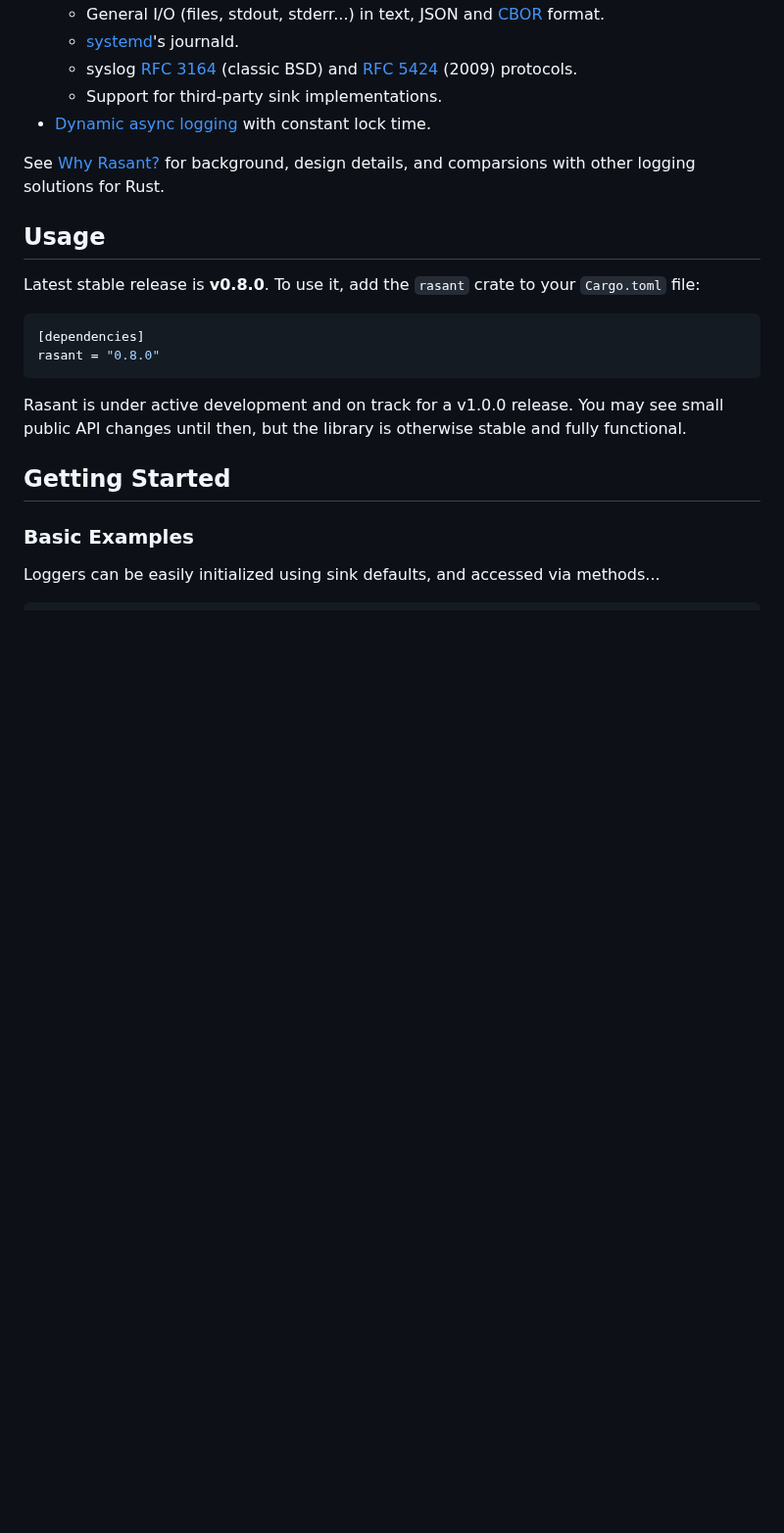
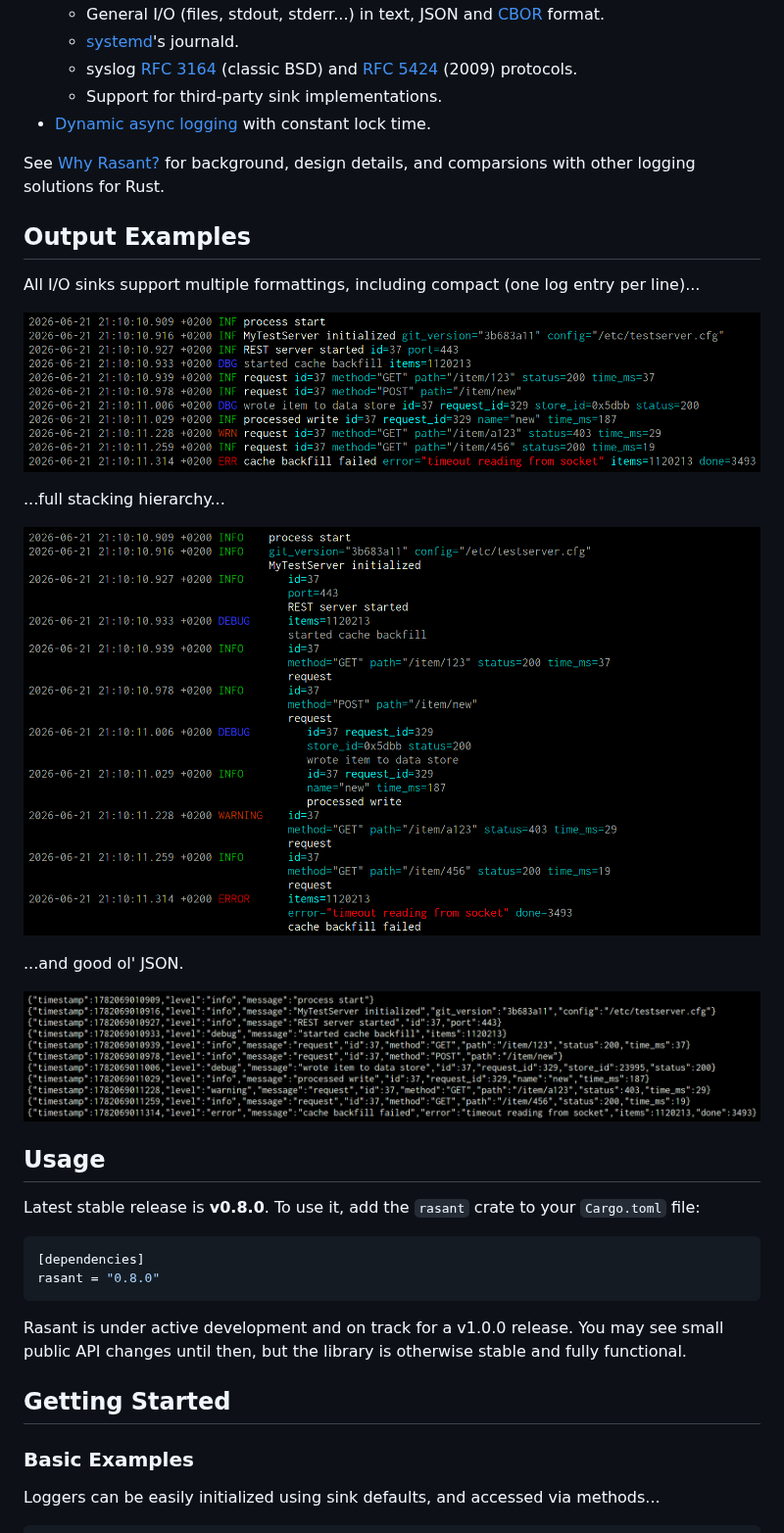
Before and after one commit to plisandro/rasant, a Markdown page: README.md, the part around one of its changes. Shown at 98% size. GitHub-like rendering; pictures changed too: assets/sample_output_-_color_compact.png (added), assets/sample_output_-_color_full.png (added), assets/sample_output_-_json.png (added); blank space fills up the shorter version.

Commit message:
Update sample log output images.

```diff
--- a/README.md
+++ b/README.md
@@ -42,6 +38,20 @@ operations. Can't wait that long? There's built-in [async support](#asynchronous
 
 See [Why Rasant?](assets/why_rasant.md) for background, design details, and comparsions with other
 logging solutions for Rust.
+
+## Output Examples
+
+All I/O sinks support multiple formattings, including compact (one log entry per line)...
+
+![Sample compact output image](assets/sample_output_-_color_compact.png)
+
+...full stacking hierarchy...
+
+![Sample full output image](assets/sample_output_-_color_full.png)
+
+...and good ol' JSON.
+
+![Sample JSON output image](assets/sample_output_-_json.png)
 
 ## Usage
 
```
Also changed, not shown: other parts of README.md (+0 -4 lines), assets/sample_output_json.png (deleted), assets/sample_output_text.png (deleted).
